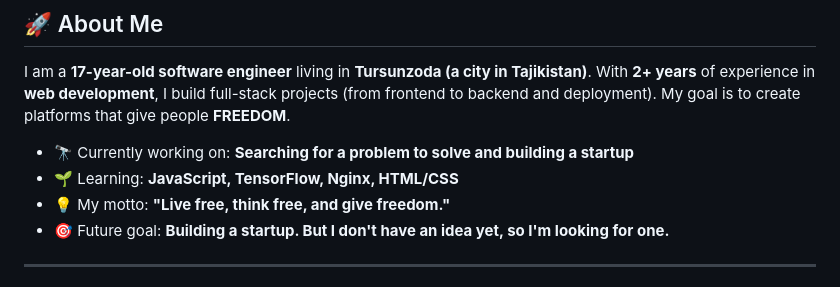
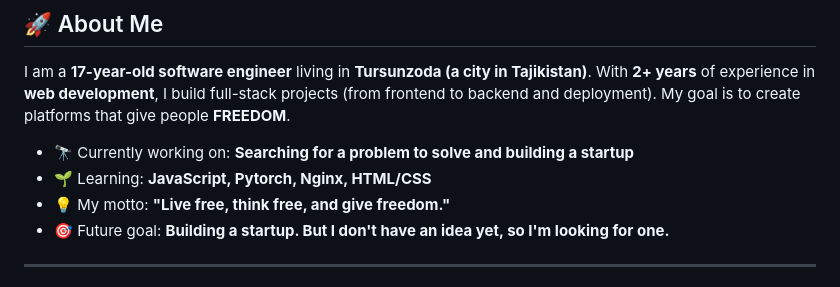
Before and after one commit to truesanjar/truesanjar, a Markdown page: README.md, the part around the change. Rendered like a GitHub page.

```diff
--- a/README.md
+++ b/README.md
@@ -25,7 +25,7 @@
 I am a **17-year-old software engineer** living in **Tursunzoda (a city in Tajikistan)**. With **2+ years** of experience in **web development**, I build full-stack projects (from frontend to backend and deployment). My goal is to create platforms that give people **FREEDOM**.
 
 - 🔭 Currently working on: **Searching for a problem to solve and building a startup**
-- 🌱 Learning: **JavaScript, TensorFlow, Nginx, HTML/CSS**
+- 🌱 Learning: **JavaScript, Pytorch, Nginx, HTML/CSS**
 - 💡 My motto: **"Live free, think free, and give freedom."**
 - 🎯 Future goal: **Building a startup. But I don't have an idea yet, so I'm looking for one.**
 
```
